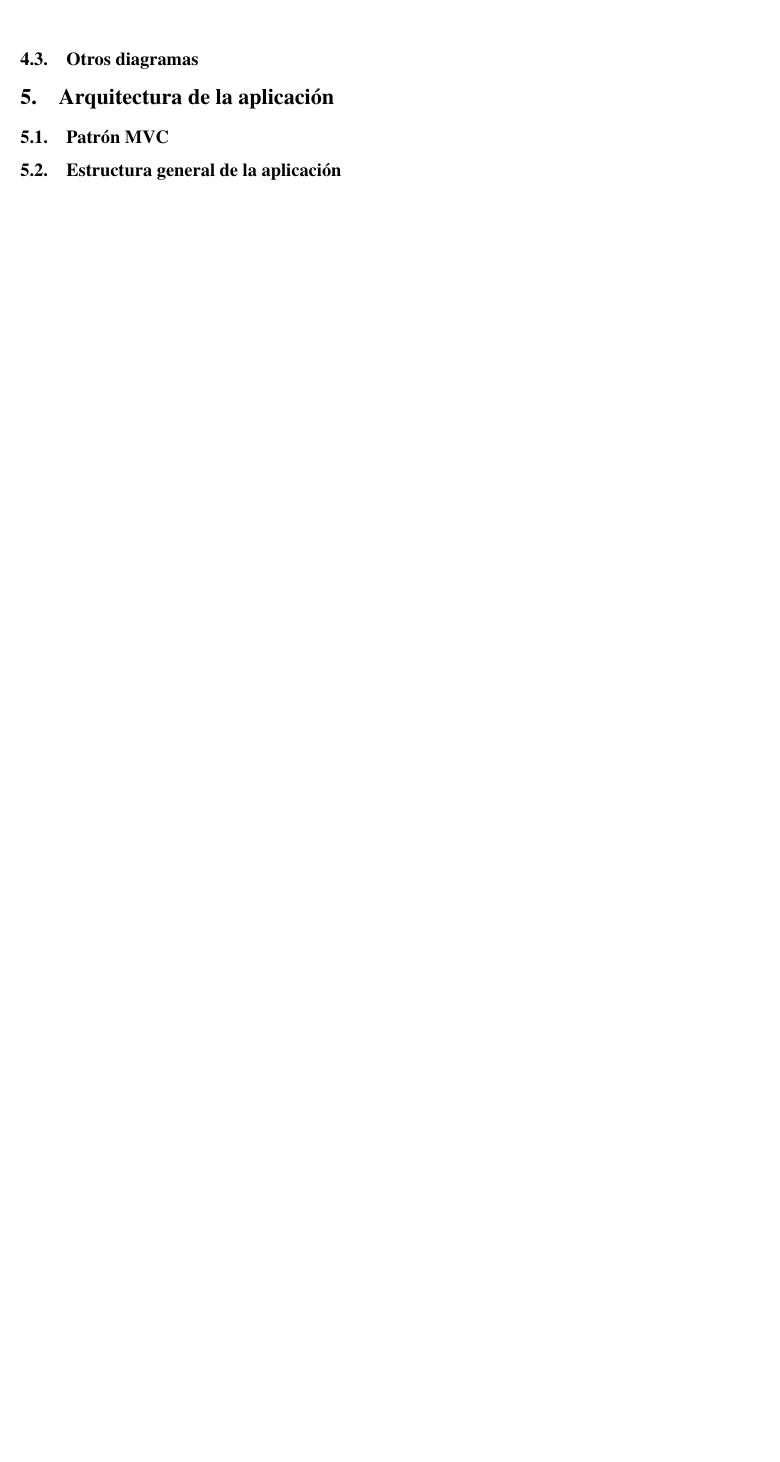
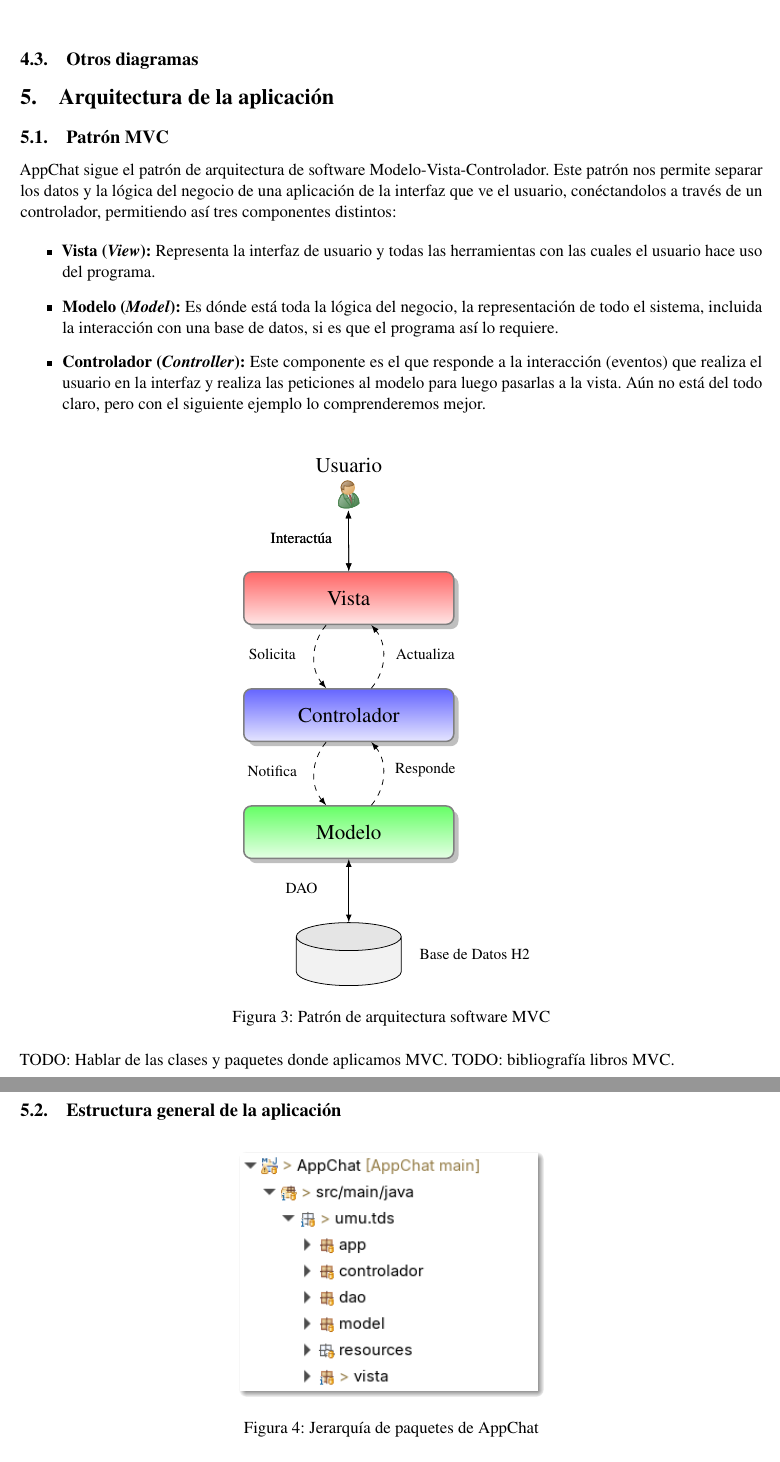
Before and after one commit to hsanchezm7/AppChat, a LaTeX paper (docs/memoria/main.tex, which reads docs/memoria/mvc.tikz): part of page 7 of 7 before the commit and two parts of pages 7 and 8 of 8 after it, the two joined at a grey line, cut so that both start at the same text, the shorter picture padded with empty space. Compiled offline with pdfLaTeX.

Commit message:
feat: mvc + paquetes (memoria)
- Especificación del patrón MVC en la memoria
- Estructura general de la aplicación

```diff
--- a/docs/memoria/main.tex
+++ b/docs/memoria/main.tex
@@ -155,7 +155,38 @@ También se han diseñado otras clases como:
 
 \subsection{Patrón MVC}
 
+AppChat sigue el patrón de arquitectura de software Modelo-Vista-Controlador. Este patrón nos permite separar los datos y la lógica del negocio de una aplicación de la interfaz que ve el usuario, conéctandolos a través de un controlador, permitiendo así tres componentes distintos:
+
+\begin{itemize}
+	\item \textbf{Vista (\textit{View}):} Representa la interfaz de usuario y todas las herramientas con las cuales el usuario hace uso del programa.
+
+	\item \textbf{Modelo (\textit{Model}):} Es dónde está toda la lógica del negocio, la representación de todo el sistema, incluida la interacción con una base de datos, si es que el programa así lo requiere.
+
+	\item \textbf{Controlador (\textit{Controller}):} Este componente es el que responde a la interacción (eventos) que realiza el usuario en la interfaz y realiza las peticiones al modelo para luego pasarlas a la vista. Aún no está del todo claro, pero con el siguiente ejemplo lo comprenderemos mejor.
+\end{itemize}
+
+\begin{figure}[H]
+	\centering
+	\scalebox{1.25}{
+		\input{mvc.tikz}
+	}
+	\caption{Patrón de arquitectura software MVC}
+	\label{fig:mvc}
+\end{figure}
+
+TODO: Hablar de las clases y paquetes donde aplicamos MVC.
+TODO: bibliografía libros MVC.
+
 \subsection{Estructura general de la aplicación}
+
+\begin{figure}[H]
+	\centering
+	\shadowimage[width=0.4\linewidth]{hierarchy}
+	\caption{Jerarquía de paquetes de AppChat}
+	\label{fig:paquetes}
+\end{figure}
+
+La aplicación se estructura en 5 paquetes diferentes, cada uno con una funcionalidad específica. Cómo se ha comentado, los paquetes model, controlador y vista, forman parte del patrón MVC. Por su parte,
 
 \subsection{Decisiones de diseño relevantes}
 
--- /dev/null
+++ b/docs/memoria/mvc.tikz
@@ -0,0 +1,35 @@
+\begin{tikzpicture}[
+node distance = 3em and 3em,
+start chain = going below,
+    box/.style = {rectangle, rounded corners, draw=gray, thick,
+        minimum height=2.5em, minimum width=10em, align=flush center,
+        top color=#1!60, bottom color=#1!10,
+        drop shadow, on chain},
+    msg/.style={-latex, dashed},
+    doublemsg/.style={latex-latex},
+    msglabel/.style={above, yshift=-0.5em},
+    database/.style={draw, cylinder, aspect=2, shape border rotate=90, minimum width=5em, minimum height=3em, on chain, cylinder uses custom fill, cylinder body fill=gray!10, cylinder end fill=gray!20},
+]
+
+\node[businessman,label=Usuario, on chain] (Usr) {};
+\node (V) [box=red]   {Vista};
+\node (C) [box=blue]  {Controlador};
+\node (M) [box=green] {Modelo};
+
+\draw[doublemsg] (Usr) to node[msglabel, xshift=-2.25em] {\scriptsize Interactúa} (V);
+
+\draw[msg] (V) to[bend right=40] node[msglabel, xshift=-2em] {\scriptsize Solicita} (C);
+\draw[msg] (C) to[bend right=40] node[msglabel, xshift=2em] {\scriptsize Actualiza} (V);
+
+\draw[msg] (C) to[bend right=40] node[msglabel, xshift=-2em] {\scriptsize Notifica} (M);
+\draw[msg] (M) to[bend right=40] node[msglabel, xshift=2em] {\scriptsize Responde} (C);
+
+\draw[doublemsg] (Usr) to node[above, xshift=-2.25em, yshift=-0.5em] {\scriptsize Interactúa} (V);
+
+\node[database] (db) {} ;
+
+\node[right=0.5em of db, yshift=0.5em] {\scriptsize Base de Datos H2};
+
+\draw[doublemsg] (M) to node[above, xshift=-2.25em, yshift=-0.5em] {\scriptsize DAO} (db);
+
+\end{tikzpicture}
```
Also changed, not shown: docs/memoria/hierarchy.png (added).
